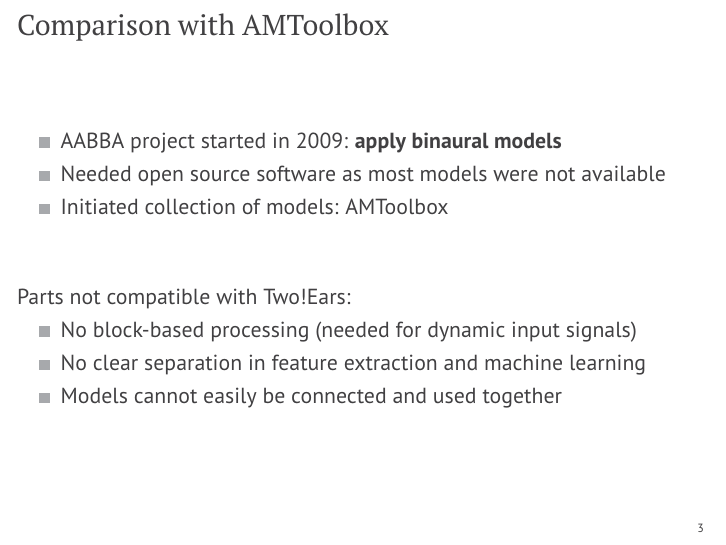
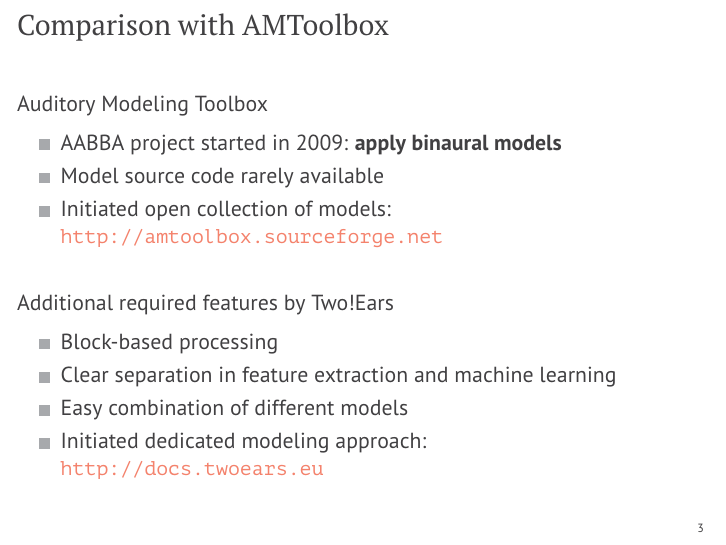
Before and after one commit to spatialaudio/ASA2017_Open_Science_in_TwoEars, LaTeX slides (talk/talk.tex): page 4 of 10. Compiled offline with pdfLaTeX.

Commit message:
Update AMToolbox comparison

```diff
--- a/talk/talk.tex
+++ b/talk/talk.tex
@@ -96,19 +96,27 @@
 %%%%%%%%%%%%%%%%%%%%%%%%%%%%%%%%%%%%%%%%%%%%%%%%%%%%%%%%%%%%%%%%%%%%%%%%%%%%%%%%
 \begin{frame}{Comparison with AMToolbox}
 
+    \vspace{0.3cm}
+
+    Auditory Modeling Toolbox
+    \vspace{0.1cm}
     \begin{itemize}
         \item AABBA project started in 2009: \textbf{apply binaural models}
-        \item Needed open source software as most models were not available
-        \item Initiated collection of models: AMToolbox
+        \item Model source code rarely available
+        \item Initiated open collection of models: \\
+            {\small\url{http://amtoolbox.sourceforge.net}}
     \end{itemize}
 
-    \vspace{1cm}
+    \vspace{0.6cm}
 
-    Parts not compatible with Two!Ears:
+    Additional required features by Two!Ears
+    \vspace{0.1cm}
     \begin{itemize}
-        \item No block-based processing (needed for dynamic input signals)
-        \item No clear separation in feature extraction and machine learning
-        \item Models cannot easily be connected and used together
+        \item Block-based processing
+        \item Clear separation in feature extraction and machine learning
+        \item Easy combination of different models
+        \item Initiated dedicated modeling approach: \\
+            {\small\url{http://docs.twoears.eu}}
     \end{itemize}
 
 \end{frame}
```
